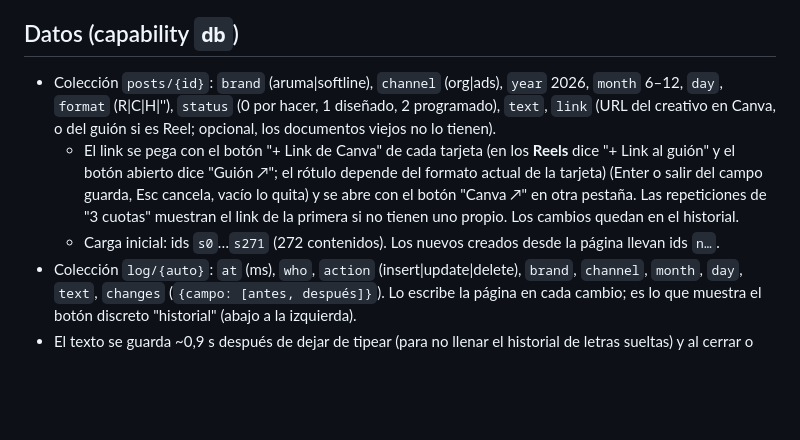
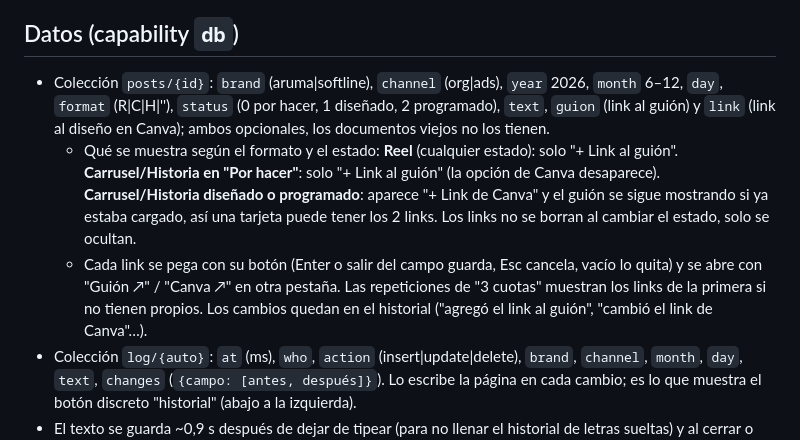
Before and after one commit to moikaxel-oss/Calendario-Plan-de-Marketing-Aruma-Softline-Octubre-2026, a Markdown page: CLAUDE.md, the part around the change. Rendered like a GitHub page; blank space fills up the shorter version.

Commit message:
Documentar los dos links por tarjeta (guión y Canva)
Co-Authored-By: Claude Sonnet 5.5 <noreply@anthropic.com>
Claude-Session: https://claude.ai/code/session_01HL1wKtRYsbxqEHteLVcJ6q

```diff
--- a/CLAUDE.md
+++ b/CLAUDE.md
@@ -10,9 +10,9 @@ Calendario de contenido de Instagram (orgánico) y Meta Ads para dos marcas, **A
 - El HTML del Artifact es un fragmento: sin `<html>/<head>/<body>`, empieza con `<title>`, fuentes y `<style>`, y termina con un solo `<script>`.
 
 ## Datos (capability `db`)
-- Colección `posts/{id}`: `brand` (aruma|softline), `channel` (org|ads), `year` 2026, `month` 6–12, `day`, `format` (R|C|H|''), `status` (0 por hacer, 1 diseñado, 2 programado), `text`, `link` (URL del creativo en Canva, o del guión si es Reel; opcional, los documentos viejos no lo tienen).
-  - El link se pega con el botón "+ Link de Canva" de cada tarjeta (en los **Reels** dice "+ Link al guión" y el botón abierto dice "Guión ↗"; el rótulo depende del formato actual de la tarjeta) (Enter o salir del campo guarda, Esc cancela, vacío lo quita) y se abre con el botón "Canva ↗" en otra pestaña. Las repeticiones de "3 cuotas" muestran el link de la primera si no tienen uno propio. Los cambios quedan en el historial.
-  - Carga inicial: ids `s0`…`s271` (272 contenidos). Los nuevos creados desde la página llevan ids `n…`.
+- Colección `posts/{id}`: `brand` (aruma|softline), `channel` (org|ads), `year` 2026, `month` 6–12, `day`, `format` (R|C|H|''), `status` (0 por hacer, 1 diseñado, 2 programado), `text`, `guion` (link al guión) y `link` (link al diseño en Canva); ambos opcionales, los documentos viejos no los tienen.
+  - Qué se muestra según el formato y el estado: **Reel** (cualquier estado): solo "+ Link al guión". **Carrusel/Historia en "Por hacer"**: solo "+ Link al guión" (la opción de Canva desaparece). **Carrusel/Historia diseñado o programado**: aparece "+ Link de Canva" y el guión se sigue mostrando si ya estaba cargado, así una tarjeta puede tener los 2 links. Los links no se borran al cambiar el estado, solo se ocultan.
+  - Cada link se pega con su botón (Enter o salir del campo guarda, Esc cancela, vacío lo quita) y se abre con "Guión ↗" / "Canva ↗" en otra pestaña. Las repeticiones de "3 cuotas" muestran los links de la primera si no tienen propios. Los cambios quedan en el historial ("agregó el link al guión", "cambió el link de Canva"…).
 - Colección `log/{auto}`: `at` (ms), `who`, `action` (insert|update|delete), `brand`, `channel`, `month`, `day`, `text`, `changes` (`{campo: [antes, después]}`). Lo escribe la página en cada cambio; es lo que muestra el botón discreto "historial" (abajo a la izquierda).
 - El texto se guarda ~0,9 s después de dejar de tipear (para no llenar el historial de letras sueltas) y al cerrar o ocultar la pestaña.
 - Los datos viven en la base, no en el HTML: no volver a escribir contenido en el código ni reseedear sin que lo pida el usuario.
```
